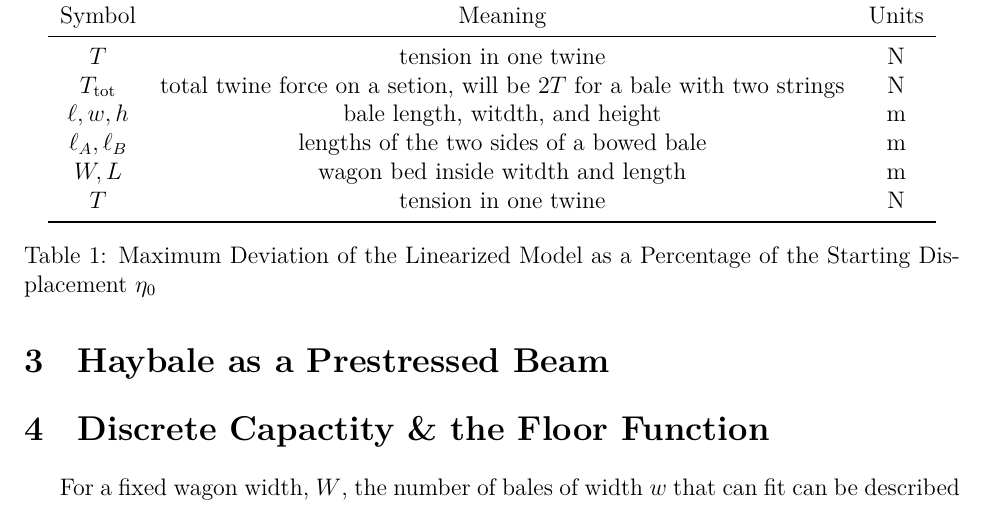
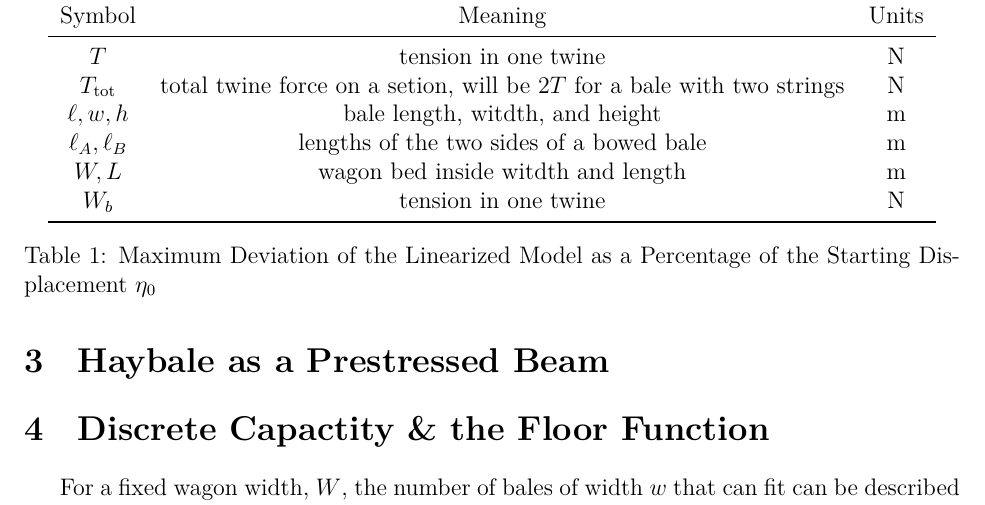
Before and after one commit to Aqawma/math-ia-isak, a LaTeX document (ia_main.tex, which reads background.tex): part of page 4 of 5, cut so that both start at the same text. Compiled offline with XeLaTeX.

Commit message:
Auto-commit: changes detected at 2026-11-23 08:15:10

```diff
--- a/background.tex
+++ b/background.tex
@@ -10,7 +10,7 @@
             $\ell,w,h$ & bale length, witdth, and height & m \\
             $\ell_A,\ell_B$ & lengths of the two sides of a bowed bale & m \\
             $W,L$ & wagon bed inside witdth and length & m \\
-            $T$ & tension in one twine & N \\
+            $W_b$ & tension in one twine & N \\
             \bottomrule
         \end{tabular}
         \caption{Maximum Deviation of the Linearized Model as a Percentage of the Starting Displacement $\eta_0$}
```
Also changed, not shown: ia_main.pdf.
